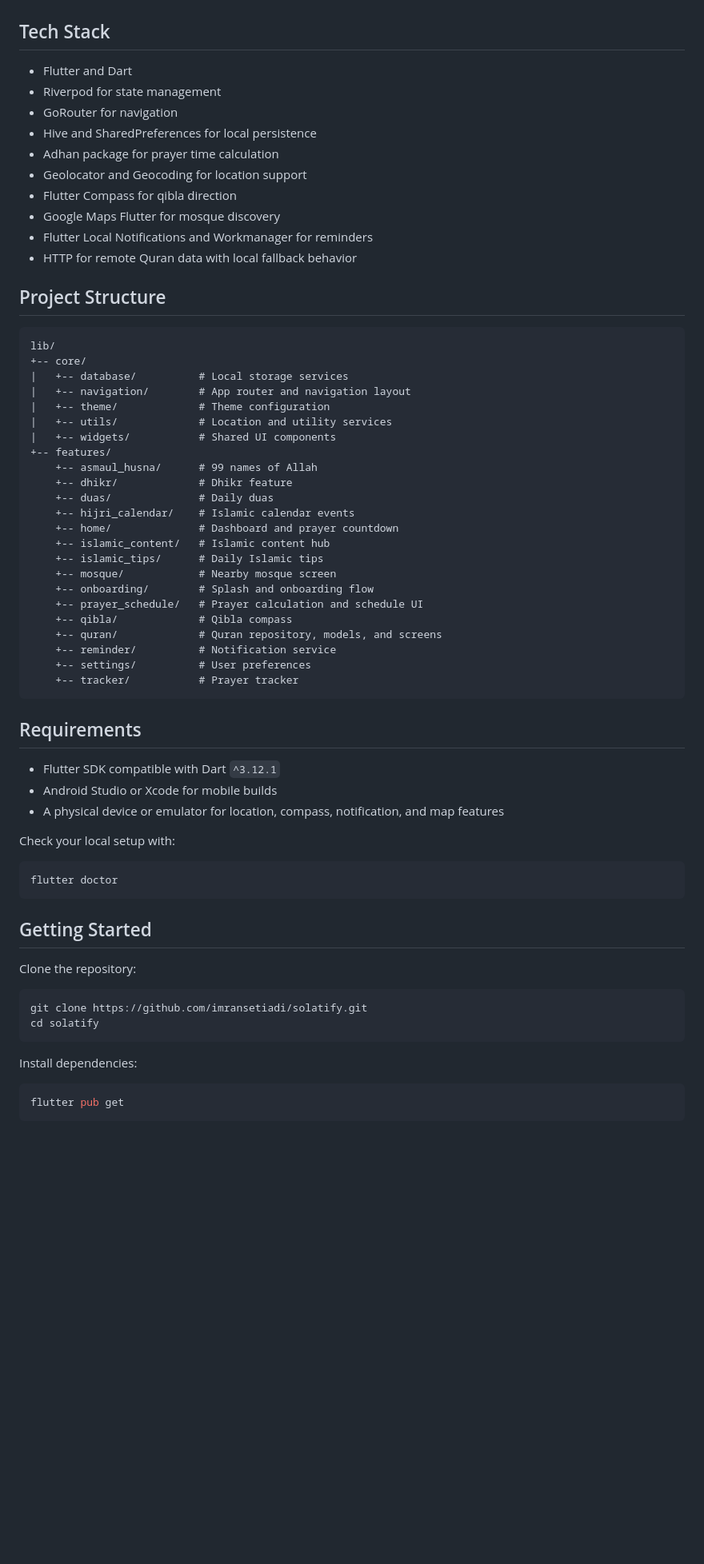
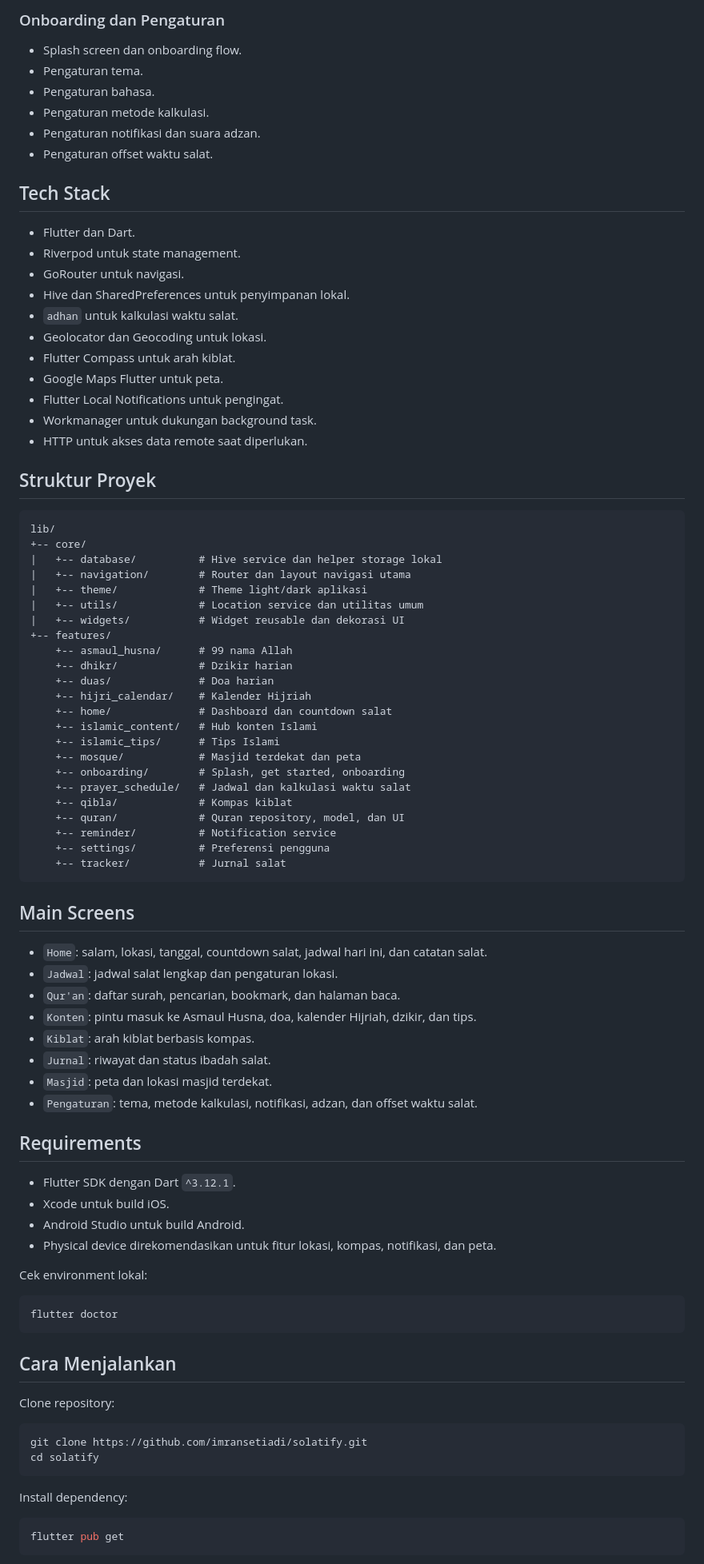
Before and after one commit to imransetiadi/solatify, a Markdown page: README.md, the part around one of its changes. Shown at 80% size. Drawn GitHub-style; blank space fills up the shorter version.

Commit message:
Update project README

````diff
--- a/README.md
+++ b/README.md
@@ -19,67 +75,88 @@ Solatify is a Flutter-based Islamic companion app focused on daily worship, pray
+### Onboarding dan Pengaturan
+
+- Splash screen dan onboarding flow.
+- Pengaturan tema.
+- Pengaturan bahasa.
+- Pengaturan metode kalkulasi.
+- Pengaturan notifikasi dan suara adzan.
+- Pengaturan offset waktu salat.
 
 ## Tech Stack
 
-- Flutter and Dart
-- Riverpod for state management
-- GoRouter for navigation
-- Hive and SharedPreferences for local persistence
-- Adhan package for prayer time calculation
-- Geolocator and Geocoding for location support
-- Flutter Compass for qibla direction
-- Google Maps Flutter for mosque discovery
-- Flutter Local Notifications and Workmanager for reminders
-- HTTP for remote Quran data with local fallback behavior
+- Flutter dan Dart.
+- Riverpod untuk state management.
+- GoRouter untuk navigasi.
+- Hive dan SharedPreferences untuk penyimpanan lokal.
+- `adhan` untuk kalkulasi waktu salat.
+- Geolocator dan Geocoding untuk lokasi.
+- Flutter Compass untuk arah kiblat.
+- Google Maps Flutter untuk peta.
+- Flutter Local Notifications untuk pengingat.
+- Workmanager untuk dukungan background task.
+- HTTP untuk akses data remote saat diperlukan.
 
-## Project Structure
+## Struktur Proyek
 
 ```text
 lib/
 +-- core/
-|   +-- database/          # Local storage services
-|   +-- navigation/        # App router and navigation layout
-|   +-- theme/             # Theme configuration
-|   +-- utils/             # Location and utility services
-|   +-- widgets/           # Shared UI components
+|   +-- database/          # Hive service dan helper storage lokal
+|   +-- navigation/        # Router dan layout navigasi utama
+|   +-- theme/             # Theme light/dark aplikasi
+|   +-- utils/             # Location service dan utilitas umum
+|   +-- widgets/           # Widget reusable dan dekorasi UI
 +-- features/
-    +-- asmaul_husna/      # 99 names of Allah
-    +-- dhikr/             # Dhikr feature
-    +-- duas/              # Daily duas
-    +-- hijri_calendar/    # Islamic calendar events
-    +-- home/              # Dashboard and prayer countdown
-    +-- islamic_content/   # Islamic content hub
-    +-- islamic_tips/      # Daily Islamic tips
-    +-- mosque/            # Nearby mosque screen
-    +-- onboarding/        # Splash and onboarding flow
-    +-- prayer_schedule/   # Prayer calculation and schedule UI
-    +-- qibla/             # Qibla compass
-    +-- quran/             # Quran repository, models, and screens
+    +-- asmaul_husna/      # 99 nama Allah
+    +-- dhikr/             # Dzikir harian
+    +-- duas/              # Doa harian
+    +-- hijri_calendar/    # Kalender Hijriah
+    +-- home/              # Dashboard dan countdown salat
+    +-- islamic_content/   # Hub konten Islami
+    +-- islamic_tips/      # Tips Islami
+    +-- mosque/            # Masjid terdekat dan peta
+    +-- onboarding/        # Splash, get started, onboarding
+    +-- prayer_schedule/   # Jadwal dan kalkulasi waktu salat
+    +-- qibla/             # Kompas kiblat
+    +-- quran/             # Quran repository, model, dan UI
     +-- reminder/          # Notification service
-    +-- settings/          # User preferences
-    +-- tracker/           # Prayer tracker
+    +-- settings/          # Preferensi pengguna
+    +-- tracker/           # Jurnal salat
 ```
+
+## Main Screens
+
+- `Home`: salam, lokasi, tanggal, countdown salat, jadwal hari ini, dan catatan salat.
+- `Jadwal`: jadwal salat lengkap dan pengaturan lokasi.
+- `Qur'an`: daftar surah, pencarian, bookmark, dan halaman baca.
+- `Konten`: pintu masuk ke Asmaul Husna, doa, kalender Hijriah, dzikir, dan tips.
+- `Kiblat`: arah kiblat berbasis kompas.
+- `Jurnal`: riwayat dan status ibadah salat.
+- `Masjid`: peta dan lokasi masjid terdekat.
+- `Pengaturan`: tema, metode kalkulasi, notifikasi, adzan, dan offset waktu salat.
 
 ## Requirements
 
-- Flutter SDK compatible with Dart `^3.12.1`
-- Android Studio or Xcode for mobile builds
-- A physical device or emulator for location, compass, notification, and map features
+- Flutter SDK dengan Dart `^3.12.1`.
+- Xcode untuk build iOS.
+- Android Studio untuk build Android.
+- Physical device direkomendasikan untuk fitur lokasi, kompas, notifikasi, dan peta.
 
-Check your local setup with:
+Cek environment lokal:
 
 ```bash
 flutter doctor
 ```
 
-## Getting Started
+## Cara Menjalankan
 
-Clone the repository:
+Clone repository:
 
 ```bash
 git clone https://github.com/imransetiadi/solatify.git
 cd solatify
 ```
 
-Install dependencies:
+Install dependency:
 
 ```bash
 flutter pub get
````
Also changed, not shown: other parts of README.md (+136 -48 lines).
